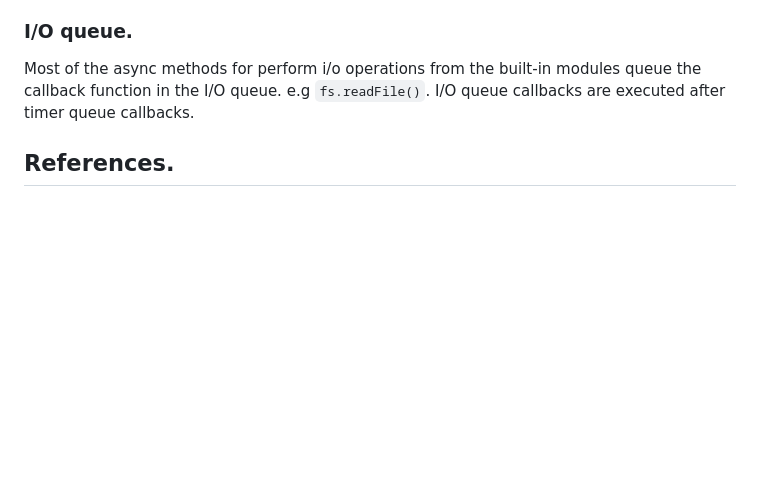
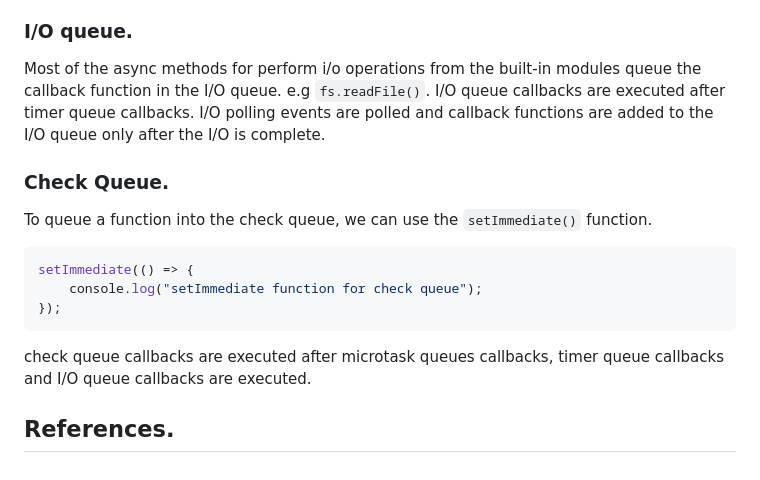
Before and after one commit to jimroxodezi/javascript, a Markdown page: notes.md, the part around the change. Rendered like a GitHub page; blank space fills up the shorter version.

Commit message:
more notes

````diff
--- a/notes.md
+++ b/notes.md
@@ -57,9 +57,16 @@ setTimeout(() => {
 
 ### I/O queue.
 Most of the async methods for perform i/o operations from the built-in modules queue the callback
-function in the I/O queue. e.g ```fs.readFile()```. I/O queue callbacks are executed after timer queue callbacks.
+function in the I/O queue. e.g ```fs.readFile()```. I/O queue callbacks are executed after timer queue callbacks. I/O polling events are polled and callback functions are added to the I/O queue only after the I/O is complete.
 
-
+### Check Queue.
+To queue a function into the check queue, we can use the ```setImmediate()``` function.
+```js
+setImmediate(() => {
+    console.log("setImmediate function for check queue");
+});
+```
+check queue callbacks are executed after microtask queues callbacks, timer queue callbacks and I/O queue callbacks are executed.
 
 
 ## References.
````
